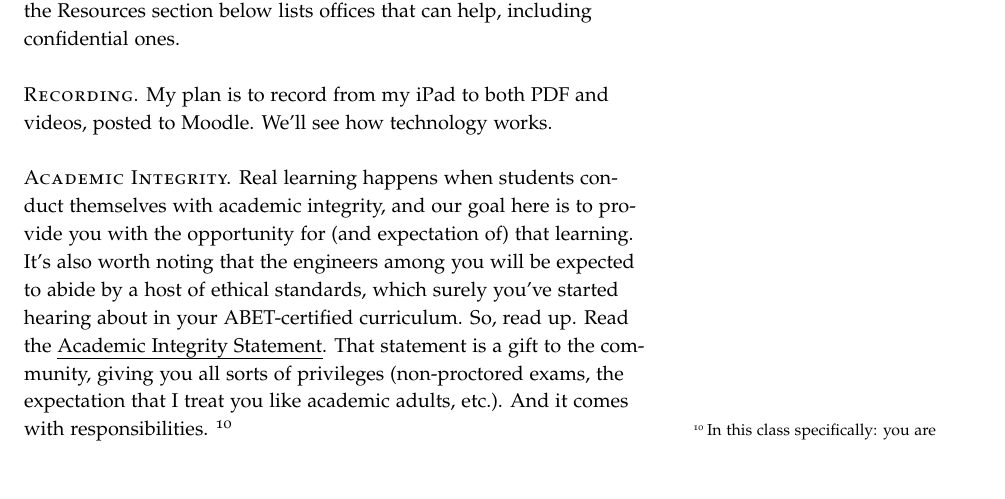
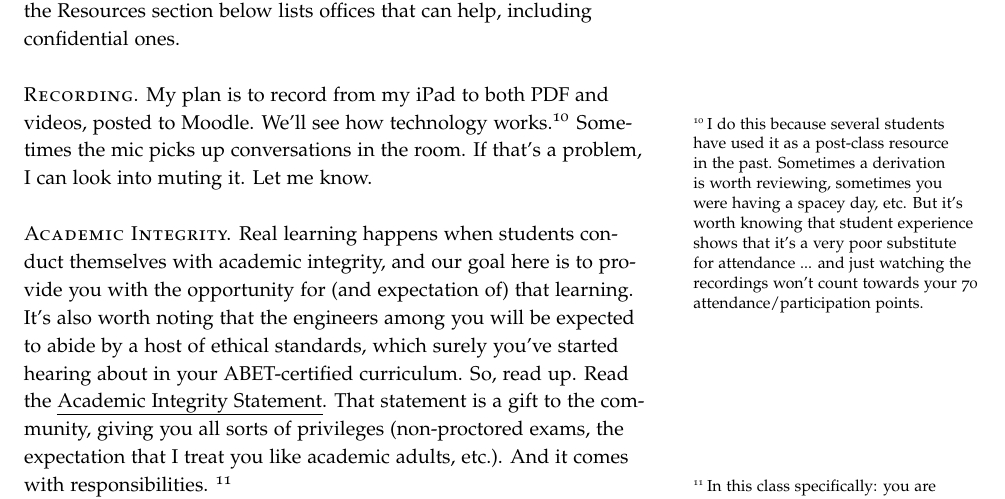
Before and after one commit to mglerner/MathematicalPhysics, a LaTeX document (SyllabusAndFirstDay/2026/PHY210Syllabus.tex): part of page 7 of 9, cut so that both start at the same text, the shorter picture padded with empty space. Compiled offline with pdfLaTeX.

Commit message:
PHY210 syllabus: firm up the recording policy
Records all classes to PDF + video, posted to Moodle. Adds a sidenote
on why (post-class review resource) and why it is not a substitute for
showing up -- watching recordings does not earn the 70
attendance/participation points. Discloses that the room mic can pick
up student conversation, with an offer to mute on request.

Closes the last recording-policy [TODO] left in the syllabus.
Compiles clean; still 9 pages.

Co-Authored-By: Claude Opus 5 (1M context) <noreply@anthropic.com>
Claude-Session: https://claude.ai/code/session_01Tt6XewoRc42dNYP3xoz5pv

```diff
--- a/SyllabusAndFirstDay/2026/PHY210Syllabus.tex
+++ b/SyllabusAndFirstDay/2026/PHY210Syllabus.tex
@@ -434,7 +434,14 @@ Resources section below lists offices that can help, including
 confidential ones.
 
 \newthought{Recording.} My plan is to record from my iPad to both PDF
-and videos, posted to Moodle. We'll see how technology works.
+and videos, posted to Moodle. We'll see how technology works.\sidenote{I do this
+because several students have used it as a post-class resource in the past.
+Sometimes a derivation is worth reviewing, sometimes you were having a spacey
+day, etc. But it's worth knowing that student experience shows that it's a very
+poor substitute for attendance ... and just watching the recordings won't count
+towards your 70 attendance/participation points.} Sometimes the mic picks up
+conversations in the room. If that's a problem, I can look into muting it. Let
+me know.
 
 \newthought{Academic Integrity.} Real learning happens when students conduct
 themselves with academic integrity, and our goal here is to provide you with the
```
